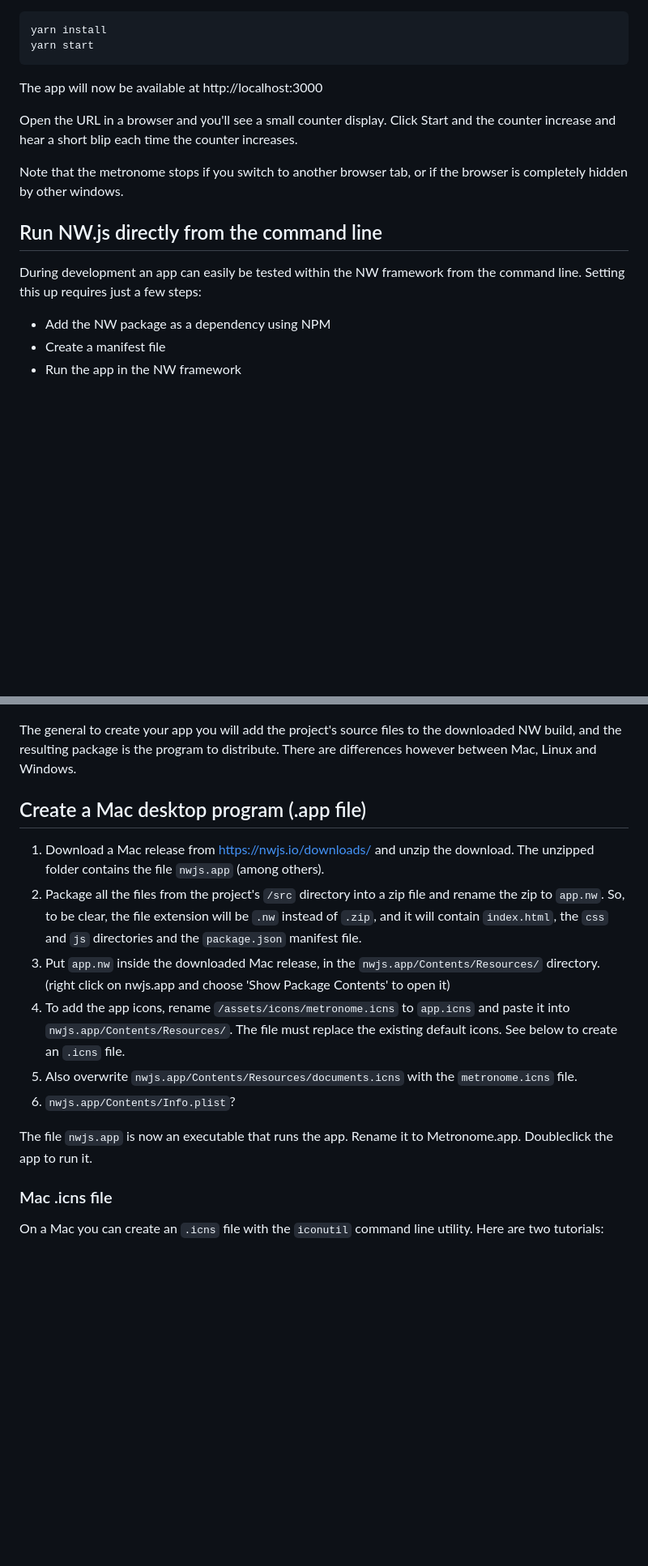
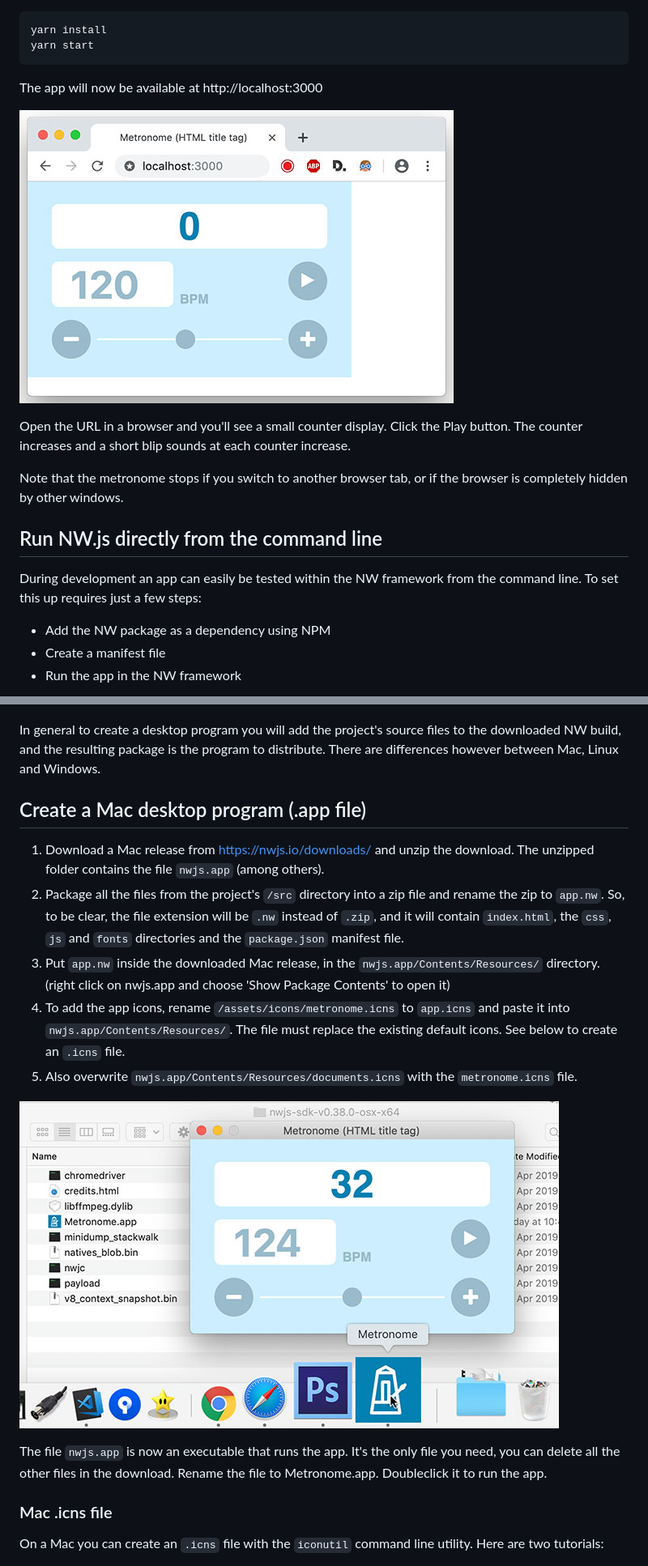
Before and after one commit to hisschemoller/nwjs-tutorial, a Markdown page: README.md, 2 parts joined by grey strips. Shown: that part at 81% size. GitHub-like rendering; pictures changed too: assets/img/chrome-screenshot.jpg (added), assets/img/mac-screenshot.jpg (added); blank space fills up the shorter version.

```diff
--- a/README.md
+++ b/README.md
@@ -45,13 +45,15 @@ yarn start
 
 The app will now be available at http://localhost:3000
 
-Open the URL in a browser and you'll see a small counter display. Click Start and the counter increase and hear a short blip each time the counter increases.
+![Metronome app](assets/img/chrome-screenshot.jpg 'Metronome app')
+
+Open the URL in a browser and you'll see a small counter display. Click the Play button. The counter increases and a short blip sounds at each counter increase.
 
 Note that the metronome stops if you switch to another browser tab, or if the browser is completely hidden by other windows.
 
 ## <a href="setup_nw"></a>Run NW.js directly from the command line
 
-During development an app can easily be tested within the NW framework from the command line. Setting this up requires just a few steps:
+During development an app can easily be tested within the NW framework from the command line. To set this up requires just a few steps:
 
 - Add the NW package as a dependency using NPM
 - Create a manifest file
@@ -124,18 +126,19 @@ To create a desktop program a build of NW can be downloaded from the nwjs.io dow
 
 ![NW.js download page](assets/img/nwjs-download.jpg 'NW.js download page')
 
-The general to create your app you will add the project's source files to the downloaded NW build, and the resulting package is the program to distribute. There are differences however between Mac, Linux and Windows.
+In general to create a desktop program you will add the project's source files to the downloaded NW build, and the resulting package is the program to distribute. There are differences however between Mac, Linux and Windows.
 
 ## <a href="mac_app"></a>Create a Mac desktop program (.app file)
 
 1. Download a Mac release from https://nwjs.io/downloads/ and unzip the download. The unzipped folder contains the file `nwjs.app` (among others).
-2. Package all the files from the project's `/src` directory into a zip file and rename the zip to `app.nw`. So, to be clear, the file extension will be `.nw` instead of `.zip`, and it will contain `index.html`, the `css` and `js` directories and the `package.json` manifest file.
+2. Package all the files from the project's `/src` directory into a zip file and rename the zip to `app.nw`. So, to be clear, the file extension will be `.nw` instead of `.zip`, and it will contain `index.html`, the `css`, `js` and `fonts` directories and the `package.json` manifest file.
 3. Put `app.nw` inside the downloaded Mac release, in the `nwjs.app/Contents/Resources/` directory. (right click on nwjs.app and choose 'Show Package Contents' to open it)
 4. To add the app icons, rename `/assets/icons/metronome.icns` to `app.icns` and paste it into `nwjs.app/Contents/Resources/`. The file must replace the existing default icons. See below to create an `.icns` file.
 5. Also overwrite `nwjs.app/Contents/Resources/documents.icns` with the `metronome.icns` file.
-6. `nwjs.app/Contents/Info.plist`?
 
-The file `nwjs.app` is now an executable that runs the app. Rename it to Metronome.app. Doubleclick the app to run it.
+![Mac screenshot](assets/img/mac-screenshot.jpg 'Mac screenshot')
+
+The file `nwjs.app` is now an executable that runs the app. It's the only file you need, you can delete all the other files in the download. Rename the file to Metronome.app. Doubleclick it to run the app.
 
 ### Mac .icns file
 
```
Also changed, not shown: other parts of README.md (+11 -11 lines).
